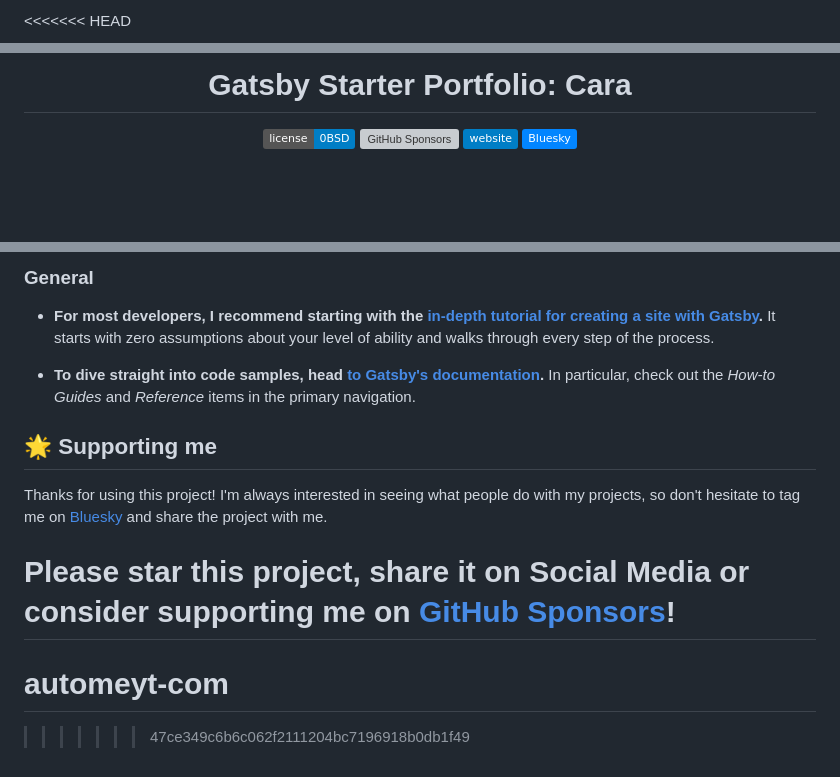
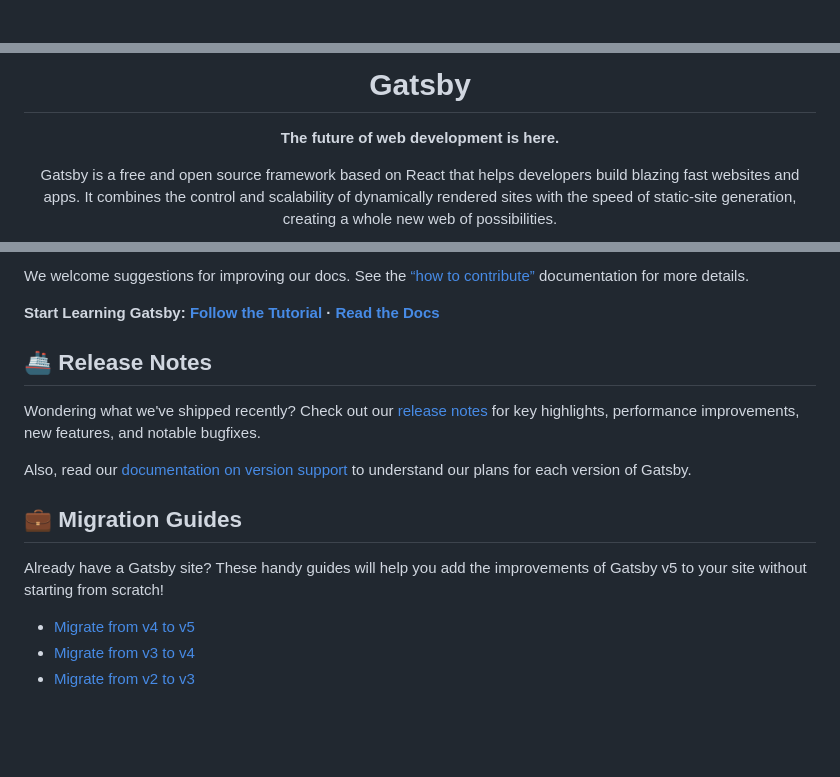
Before and after one commit to frostAppDev/automeyt-com, a Markdown page: README.md, 3 parts joined by grey strips. Rendered like a GitHub page; badges without logos; blank space fills up the shorter version; grey boxes are pictures that could not be loaded.

Commit message:
refactor: added gatsby info into readme

```diff
--- a/README.md
+++ b/README.md
@@ -1,2 +1 @@
-<<<<<<< HEAD
 <p align="center">
@@ -5,21 +4,15 @@
   </a>
 </p>
 <h1 align="center">
-  Gatsby Starter Portfolio: Cara
+  Gatsby
 </h1>
 
 <p align="center">
-  <a href="https://github.com/LekoArts/gatsby-starter-portfolio-cara/blob/master/LICENSE">
-    <img src="https://img.shields.io/badge/license-0BSD-blue.svg" alt="Gatsby Starter Portfolio: Cara is released under the 0BSD license." />
-  </a>
-  <a href="https://github.com/sponsors/LekoArts">
-    <img alt="GitHub Sponsors" src="https://img.shields.io/github/sponsors/LekoArts">
-  </a>
-  <a href="https://www.lekoarts.de?utm_source=cara&utm_medium=Starter">
-    <img alt="Website" src="https://img.shields.io/badge/-website-blue">
-  </a>
-<a href="https://bsky.app/profile/lekoarts.de">
-  <img src="https://img.shields.io/badge/Bluesky-0285FF?logo=bluesky&logoColor=fff" alt="Follow @lekoarts.de" />
-</a>
+  <strong>
+    The future of web development is here.
+  </strong>
+</p>
+<p align="center">
+  Gatsby is a free and open source framework based on React that helps developers build blazing fast websites and apps. </br> It combines the control and scalability of dynamically rendered sites with the speed of static-site generation, creating a whole new web of possibilities.
 </p>
 
@@ -105,15 +46,18 @@ To learn more about Gatsby themes specifically, I recommend checking out the [th
 
-### General
+We welcome suggestions for improving our docs. See the [“how to contribute”](https://www.gatsbyjs.com/contributing/how-to-contribute/) documentation for more details.
 
-- **For most developers, I recommend starting with the [in-depth tutorial for creating a site with Gatsby](https://www.gatsbyjs.com/docs/tutorial/).** It starts with zero assumptions about your level of ability and walks through every step of the process.
+**Start Learning Gatsby: [Follow the Tutorial](https://www.gatsbyjs.com/docs/tutorial/getting-started/) · [Read the Docs](https://www.gatsbyjs.com/docs/)**
 
-- **To dive straight into code samples, head [to Gatsby's documentation](https://www.gatsbyjs.com/docs/).** In particular, check out the _How-to Guides_ and _Reference_ items in the primary navigation.
+## 🚢 Release Notes
 
-## 🌟 Supporting me
+Wondering what we've shipped recently? Check out our [release notes](https://www.gatsbyjs.com/docs/reference/release-notes) for key highlights, performance improvements, new features, and notable bugfixes.
 
-Thanks for using this project! I'm always interested in seeing what people do with my projects, so don't hesitate to tag me on [Bluesky](https://bsky.app/profile/lekoarts.de) and share the project with me.
+Also, read our [documentation on version support](https://www.gatsbyjs.com/docs/reference/release-notes/gatsby-version-support/) to understand our plans for each version of Gatsby.
 
-Please star this project, share it on Social Media or consider supporting me on [GitHub Sponsors](https://github.com/sponsors/LekoArts)!
-=======
-# automeyt-com
->>>>>>> 47ce349c6b6c062f2111204bc7196918b0db1f49
+## 💼 Migration Guides
+
+Already have a Gatsby site? These handy guides will help you add the improvements of Gatsby v5 to your site without starting from scratch!
+
+- [Migrate from v4 to v5](https://www.gatsbyjs.com/docs/reference/release-notes/migrating-from-v4-to-v5/)
+- [Migrate from v3 to v4](https://www.gatsbyjs.com/docs/reference/release-notes/migrating-from-v3-to-v4/)
+- [Migrate from v2 to v3](https://www.gatsbyjs.com/docs/reference/release-notes/migrating-from-v2-to-v3/)
```
Also changed, not shown: other parts of README.md (+23 -75 lines).
